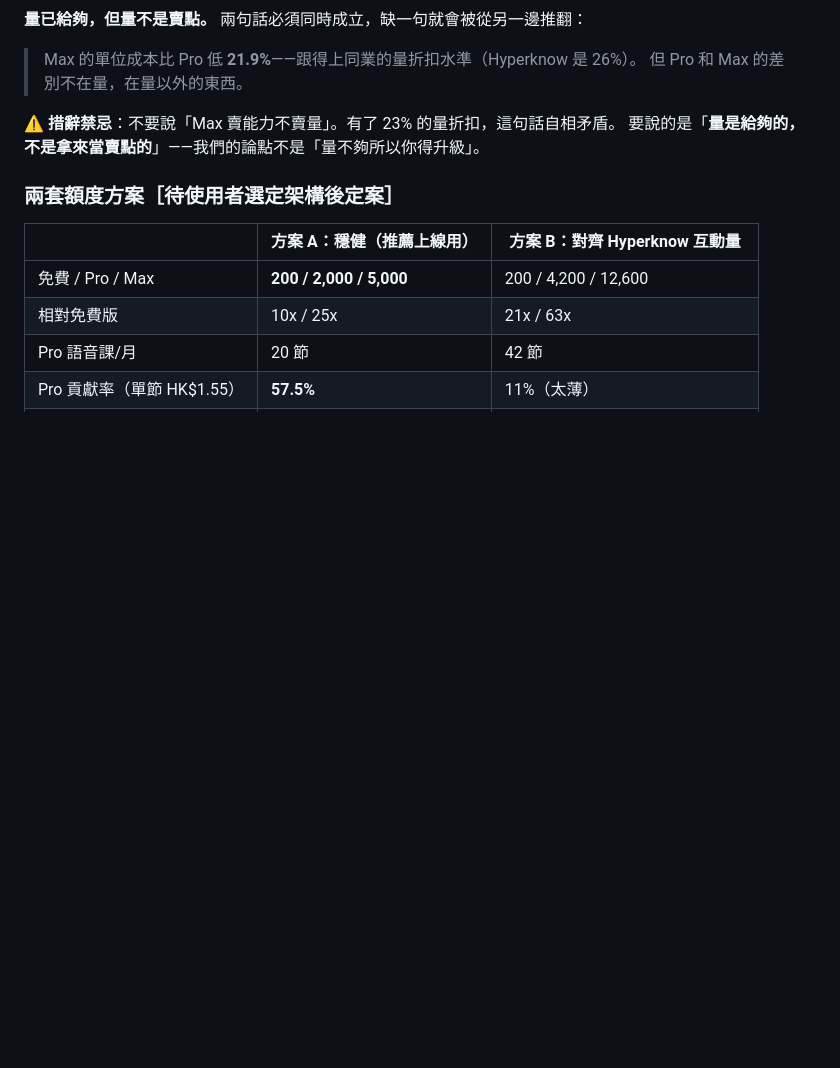
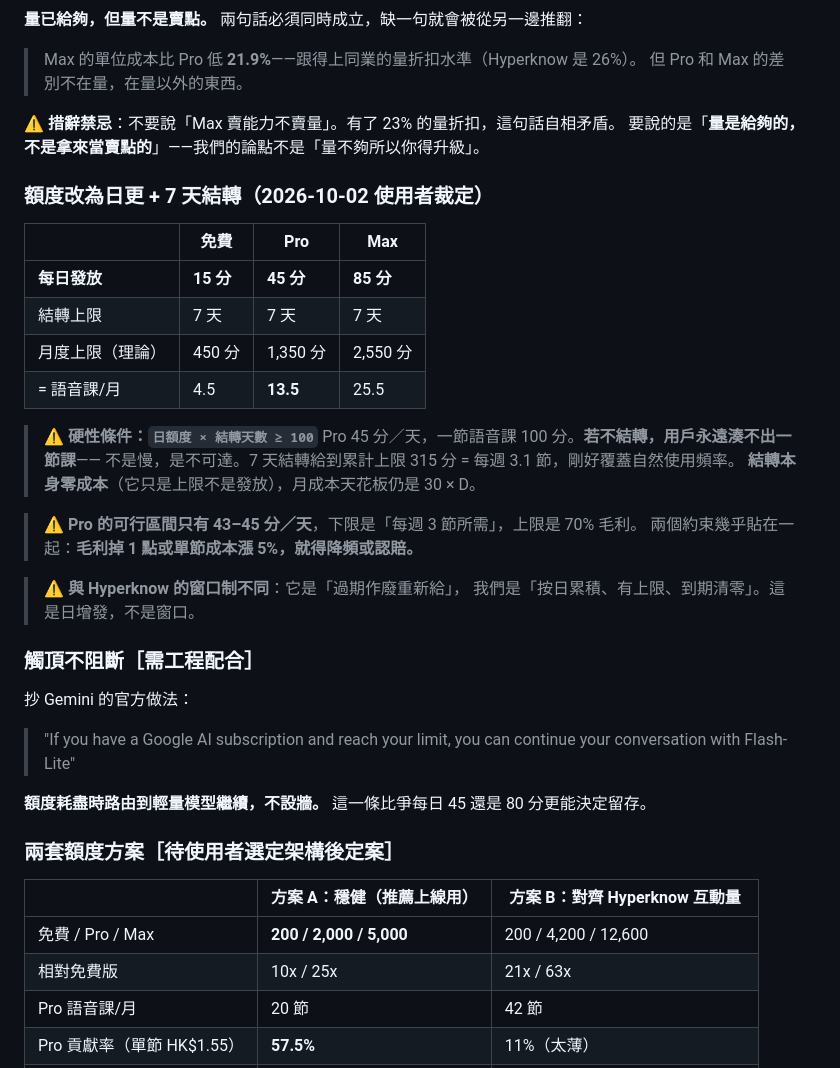
Before and after one commit to Retr0-rgb-lab/CLC, a Markdown page: specs/veridex-pricing.md, the part around one of its changes. Rendered like a GitHub page; blank space fills up the shorter version.

```diff
--- a/specs/veridex-pricing.md
+++ b/specs/veridex-pricing.md
@@ -112,6 +112,33 @@ Anthropic 只能用在課後檢測環節。
 ⚠️ **措辭禁忌**：不要說「Max 賣能力不賣量」。有了 23% 的量折扣，這句話自相矛盾。
 要說的是「**量是給夠的，不是拿來當賣點的**」——我們的論點不是「量不夠所以你得升級」。
 
+### 額度改為日更 + 7 天結轉（2026-10-02 使用者裁定）
+
+| | **免費** | **Pro** | **Max** |
+|---|---|---|---|
+| **每日發放** | **15 分** | **45 分** | **85 分** |
+| 結轉上限 | 7 天 | 7 天 | 7 天 |
+| 月度上限（理論） | 450 分 | 1,350 分 | 2,550 分 |
+| = 語音課/月 | 4.5 | **13.5** | 25.5 |
+
+> ⚠️ **硬性條件：`日額度 × 結轉天數 ≥ 100`**
+> Pro 45 分／天，一節語音課 100 分。**若不結轉，用戶永遠湊不出一節課**——
+> 不是慢，是不可達。7 天結轉給到累計上限 315 分 = 每週 3.1 節，剛好覆蓋自然使用頻率。
+> **結轉本身零成本**（它只是上限不是發放），月成本天花板仍是 30 × D。
+
+> ⚠️ **Pro 的可行區間只有 43–45 分／天**，下限是「每週 3 節所需」，上限是 70% 毛利。
+> 兩個約束幾乎貼在一起：**毛利掉 1 點或單節成本漲 5%，就得降頻或認賠。**
+
+> ⚠️ **與 Hyperknow 的窗口制不同**：它是「過期作廢重新給」，
+> 我們是「按日累積、有上限、到期清零」。這是日增發，不是窗口。
+
+### 觸頂不阻斷［需工程配合］
+
+抄 Gemini 的官方做法：
+> "If you have a Google AI subscription and reach your limit, you can continue your conversation with Flash-Lite"
+
+**額度耗盡時路由到輕量模型繼續，不設牆。** 這一條比爭每日 45 還是 80 分更能決定留存。
+
 ### 兩套額度方案［待使用者選定架構後定案］
 
 | | **方案 A：穩健（推薦上線用）** | **方案 B：對齊 Hyperknow 互動量** |
```
Also changed, not shown: other parts of specs/veridex-pricing.md (+40 -9 lines).
